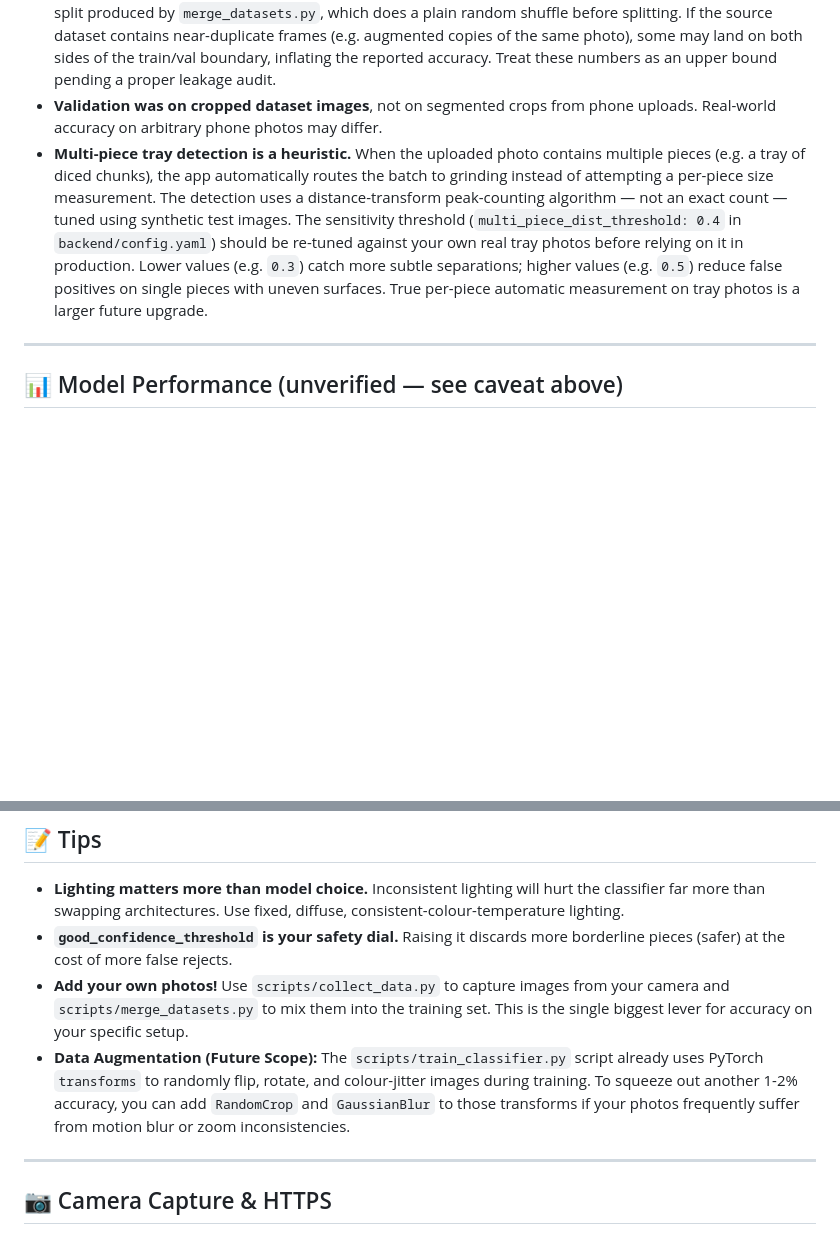
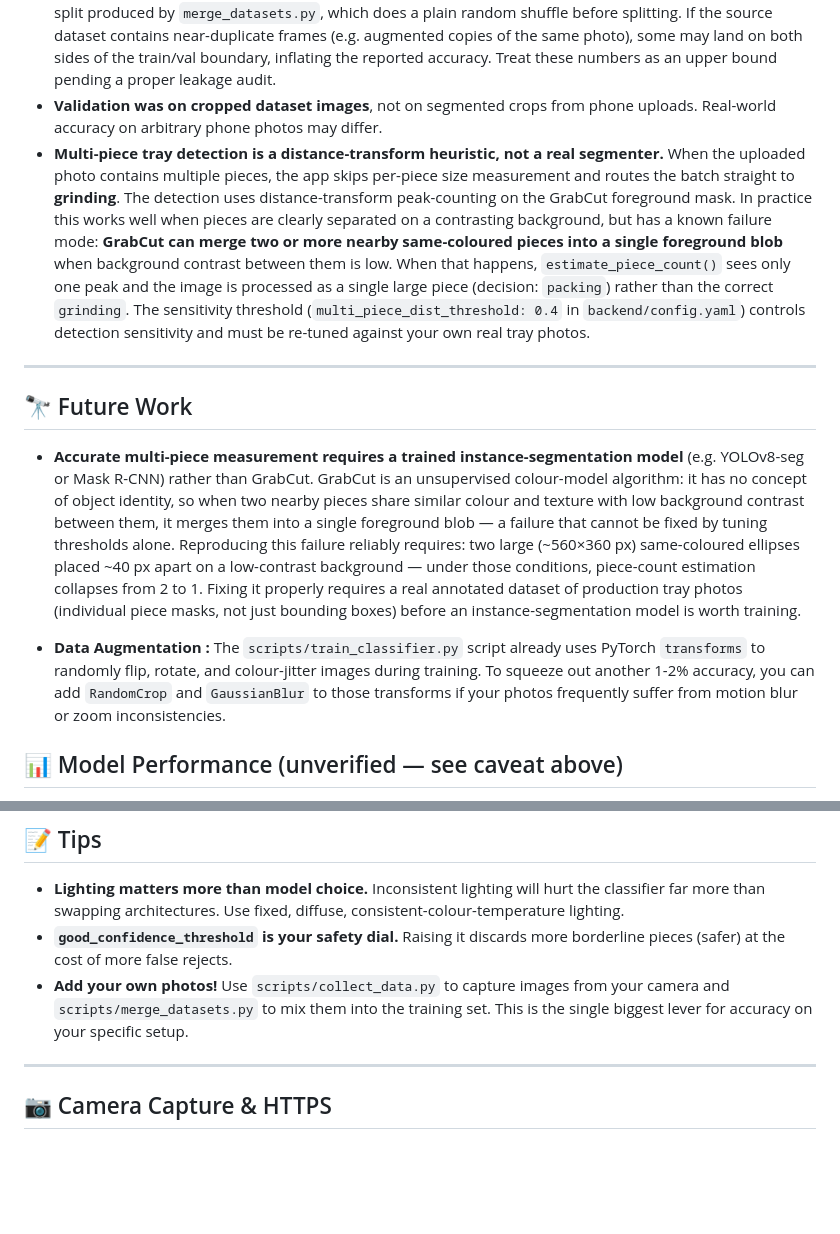
Before and after one commit to SoumiryaSarangi/Meat-freshness-analyzer, a Markdown page: README.md, 2 parts joined by grey strips. Rendered like a GitHub page; blank space fills up the shorter version.

Commit message:
docs: update multi-piece limitation + add Future Work section
Known Limitations (multi-piece bullet):
  - Describes what actually happens: multi-piece -> grinding
  - Documents the GrabCut merging failure mode: nearby same-coloured
    large pieces on low-contrast backgrounds collapse to piece_count=1
  - Removes vague 'heuristic' description, explains the mechanism

Future Work (new section):
  - Calls out YOLOv8-seg / Mask R-CNN as the correct fix
  - Explains why GrabCut cannot be tuned around this fundamental limit
  - Cites the reproducible test case (2x 560x360px ellipses, 40px gap)
  - Notes the prerequisite: annotated production tray photo dataset

```diff
--- a/README.md
+++ b/README.md
@@ -48,9 +48,16 @@ The retired conveyor code is preserved in `legacy/` for reference.
 - **`size_threshold_mm = 120`** is an unvalidated placeholder — treat size routing as indicative until confirmed against your actual product sizes.
 - **Accuracy figures are unverified against data leakage.** The 94.2% accuracy below was measured on a val split produced by `merge_datasets.py`, which does a plain random shuffle before splitting. If the source dataset contains near-duplicate frames (e.g. augmented copies of the same photo), some may land on both sides of the train/val boundary, inflating the reported accuracy. Treat these numbers as an upper bound pending a proper leakage audit.
 - **Validation was on cropped dataset images**, not on segmented crops from phone uploads. Real-world accuracy on arbitrary phone photos may differ.
-- **Multi-piece tray detection is a heuristic.** When the uploaded photo contains multiple pieces (e.g. a tray of diced chunks), the app automatically routes the batch to grinding instead of attempting a per-piece size measurement. The detection uses a distance-transform peak-counting algorithm — not an exact count — tuned using synthetic test images. The sensitivity threshold (`multi_piece_dist_threshold: 0.4` in `backend/config.yaml`) should be re-tuned against your own real tray photos before relying on it in production. Lower values (e.g. `0.3`) catch more subtle separations; higher values (e.g. `0.5`) reduce false positives on single pieces with uneven surfaces. True per-piece automatic measurement on tray photos is a larger future upgrade.
+- **Multi-piece tray detection is a distance-transform heuristic, not a real segmenter.** When the uploaded photo contains multiple pieces, the app skips per-piece size measurement and routes the batch straight to **grinding**. The detection uses distance-transform peak-counting on the GrabCut foreground mask. In practice this works well when pieces are clearly separated on a contrasting background, but has a known failure mode: **GrabCut can merge two or more nearby same-coloured pieces into a single foreground blob** when background contrast between them is low. When that happens, `estimate_piece_count()` sees only one peak and the image is processed as a single large piece (decision: `packing`) rather than the correct `grinding`. The sensitivity threshold (`multi_piece_dist_threshold: 0.4` in `backend/config.yaml`) controls detection sensitivity and must be re-tuned against your own real tray photos.
 
 ---
+
+## 🔭 Future Work
+
+- **Accurate multi-piece measurement requires a trained instance-segmentation model** (e.g. YOLOv8-seg or Mask R-CNN) rather than GrabCut. GrabCut is an unsupervised colour-model algorithm: it has no concept of object identity, so when two nearby pieces share similar colour and texture with low background contrast between them, it merges them into a single foreground blob — a failure that cannot be fixed by tuning thresholds alone. Reproducing this failure reliably requires: two large (~560×360 px) same-coloured ellipses placed ~40 px apart on a low-contrast background — under those conditions, piece-count estimation collapses from 2 to 1. Fixing it properly requires a real annotated dataset of production tray photos (individual piece masks, not just bounding boxes) before an instance-segmentation model is worth training.
+
+- **Data Augmentation :** The `scripts/train_classifier.py` script already uses PyTorch `transforms` to randomly flip, rotate, and colour-jitter images during training. To squeeze out another 1-2% accuracy, you can add `RandomCrop` and `GaussianBlur` to those transforms if your photos frequently suffer from motion blur or zoom inconsistencies.
+
 
 ## 📊 Model Performance (unverified — see caveat above)
 
@@ -240,7 +247,6 @@ size_classifier:
 - **Lighting matters more than model choice.** Inconsistent lighting will hurt the classifier far more than swapping architectures. Use fixed, diffuse, consistent-colour-temperature lighting.
 - **`good_confidence_threshold` is your safety dial.** Raising it discards more borderline pieces (safer) at the cost of more false rejects.
 - **Add your own photos!** Use `scripts/collect_data.py` to capture images from your camera and `scripts/merge_datasets.py` to mix them into the training set. This is the single biggest lever for accuracy on your specific setup.
-- **Data Augmentation (Future Scope):** The `scripts/train_classifier.py` script already uses PyTorch `transforms` to randomly flip, rotate, and colour-jitter images during training. To squeeze out another 1-2% accuracy, you can add `RandomCrop` and `GaussianBlur` to those transforms if your photos frequently suffer from motion blur or zoom inconsistencies.
 
 ---
 
```
